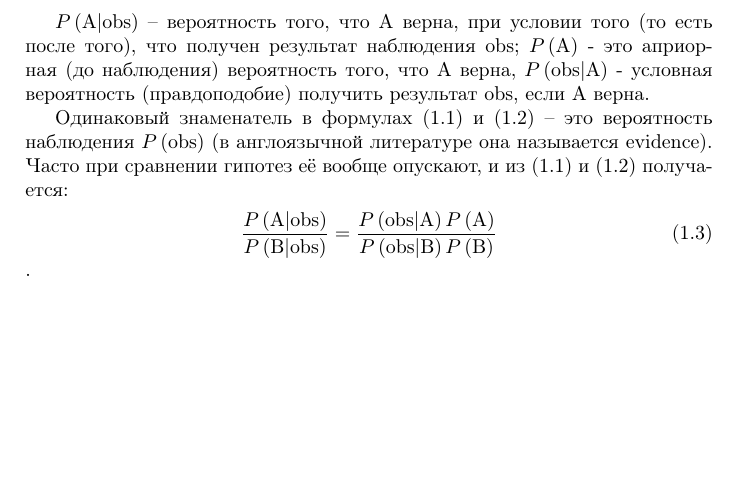
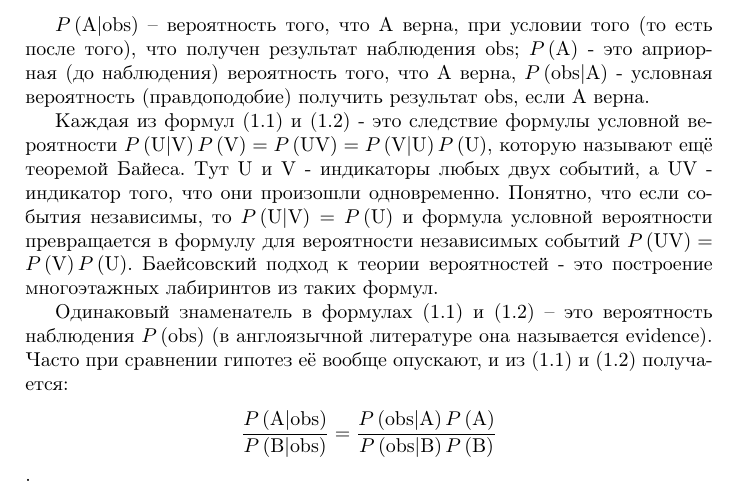
Before and after one commit to favorov/p-values-chapter, a LaTeX thesis (p_values_chapter.tex): part of page 2 of 6, cut so that both start at the same text, the shorter picture padded with empty space. Compiled offline with pdfLaTeX.

Commit message:
Updates from Overleaf

```diff
--- a/p_values_chapter.tex
+++ b/p_values_chapter.tex
@@ -48,9 +48,14 @@
 
 $P\left(\text{A|obs}\right)$ -- вероятность того, что $\text{A}$ верна, при условии того (то есть после того), что получен результат наблюдения $\text{obs}$; $P\left(\text{A}\right)$ - это априорная (до наблюдения) вероятность того, что $\text{A}$ верна, $P\left(\text{obs|A}\right)$ - условная вероятность (правдоподобие) получить результат $\text{obs}$, если $\text{A}$ верна.
 
+Каждая из формул \eqref{hyp_compare_bayes_A} и \eqref{hyp_compare_bayes_B} - это следствие формулы условной вероятности
+$\label{bayes}
+P\left(\text{U|V}\right)P\left(\text{V}\right)=P\left(\text{UV}\right)=P\left(\text{V|U}\right)P\left(\text{U}\right)
+$, которую называют ещё теоремой Байеса. Тут U и V - индикаторы любых двух событий, а UV - индикатор того, что они произошли одновременно. Понятно, что если события независимы, то $P\left(\text{U|V}\right)=P\left(\text{U}\right)$ и формула условной вероятности превращается в формулу для вероятности независимых событий $P\left(\text{UV}\right)=P\left(\text{V}\right)P\left(\text{U}\right)$. Баейсовский подход к теории вероятностей - это построение многоэтажных лабиринтов из таких формул.
+
 Одинаковый знаменатель в формулах \eqref{hyp_compare_bayes_A} и \eqref{hyp_compare_bayes_B} -- это вероятность наблюдения $P\left(\text{obs}\right)$ (в англоязычной литературе она называется evidence). Часто при сравнении гипотез её вообще опускают, и из \eqref{hyp_compare_bayes_A} и \eqref{hyp_compare_bayes_B} получается:
-\begin{align}\label{hyp_compare_bayes_comp}
+\begin{align*}\label{hyp_compare_bayes_comp}
    &\frac{P\left(\text{A|obs}\right)}{P\left(\text{B|obs}\right)}=\frac{P\left(\text{obs|A}\right) P\left(\text{A}\right)}{P\left(\text{obs|B}\right) P\left(\text{B}\right)}
-\end{align}.
+\end{align*}.
 
 Или просто пишут
```
Also changed, not shown: p_values_chapter.tex (10 more changed lines).
